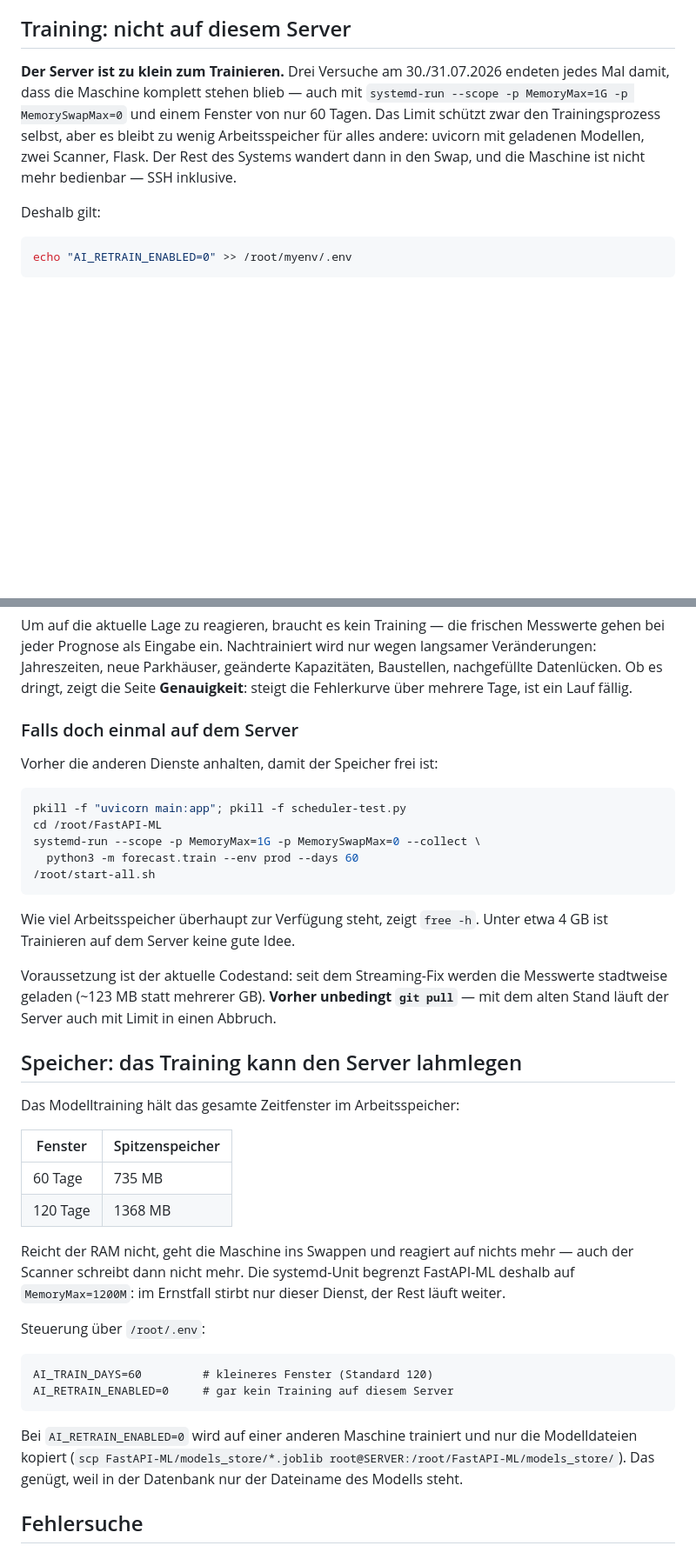
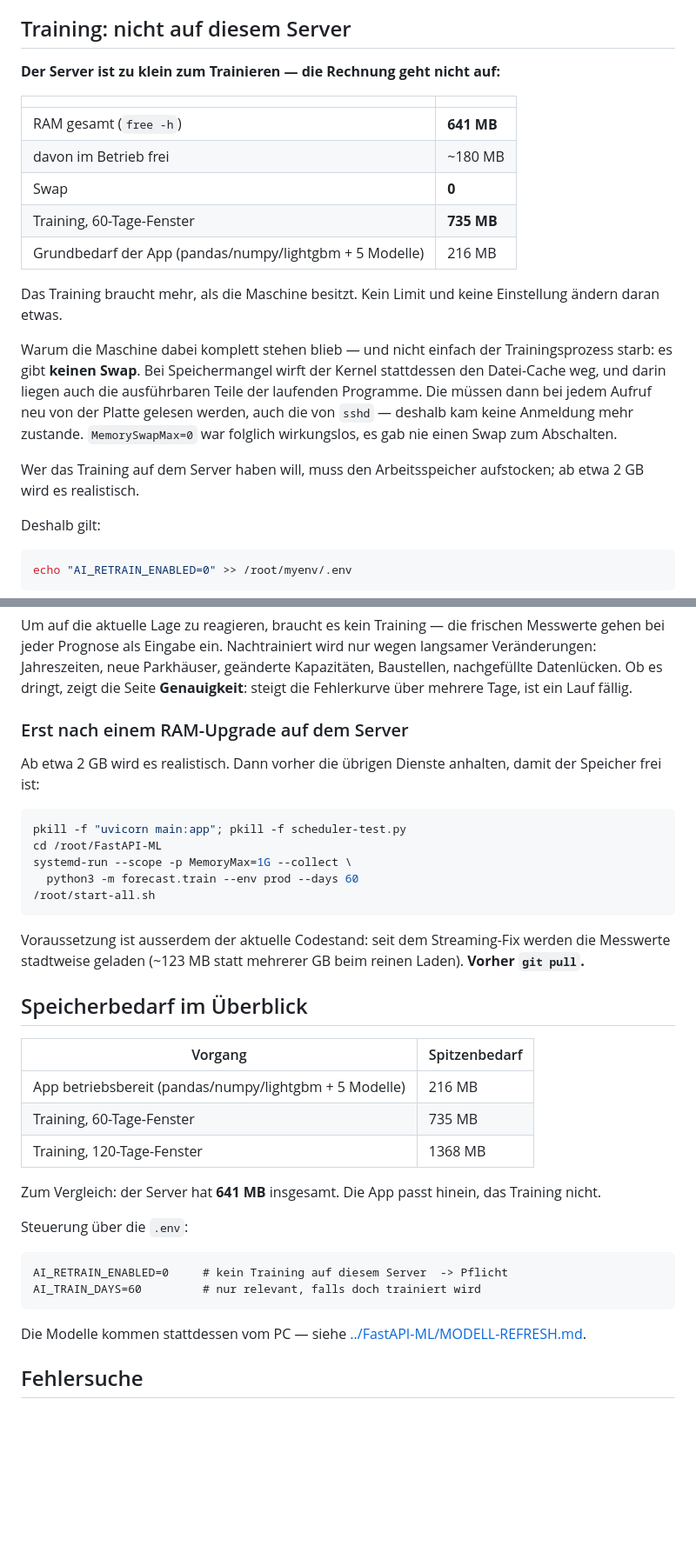
Before and after one commit to roger-infanger-weibel/parkhaus-data-crawler, a Markdown page: linux-cmd/README.md, 2 parts joined by grey strips. Shown at 87% size. Drawn GitHub-style; blank space fills up the shorter version.

Commit message:
Correct the memory story: 641 MB and no swap
Earlier docs blamed swapping. The server has no swap at all, so
MemorySwapMax=0 was a no-op. Without swap the kernel evicts page cache
including executable pages, which is why sshd stopped responding. And with
641 MB total the 60-day training (735 MB) needs more than the machine has -
no setting can fix that. Added the measured 216 MB baseline of the app.

Co-Authored-By: Claude Fable 5 <noreply@anthropic.com>

````diff
--- a/linux-cmd/README.md
+++ b/linux-cmd/README.md
@@ -125,13 +125,29 @@ gleichzeitig mit den systemd-Diensten verwenden, sonst laufen Prozesse doppelt.
 
 ## Training: nicht auf diesem Server
 
-**Der Server ist zu klein zum Trainieren.** Drei Versuche am 30./31.07.2026
-endeten jedes Mal damit, dass die Maschine komplett stehen blieb — auch mit
-`systemd-run --scope -p MemoryMax=1G -p MemorySwapMax=0` und einem Fenster von
-nur 60 Tagen. Das Limit schützt zwar den Trainingsprozess selbst, aber es
-bleibt zu wenig Arbeitsspeicher für alles andere: uvicorn mit geladenen
-Modellen, zwei Scanner, Flask. Der Rest des Systems wandert dann in den Swap,
-und die Maschine ist nicht mehr bedienbar — SSH inklusive.
+**Der Server ist zu klein zum Trainieren — die Rechnung geht nicht auf:**
+
+| | |
+|---|---|
+| RAM gesamt (`free -h`) | **641 MB** |
+| davon im Betrieb frei | ~180 MB |
+| Swap | **0** |
+| Training, 60-Tage-Fenster | **735 MB** |
+| Grundbedarf der App (pandas/numpy/lightgbm + 5 Modelle) | 216 MB |
+
+Das Training braucht mehr, als die Maschine besitzt. Kein Limit und keine
+Einstellung ändern daran etwas.
+
+Warum die Maschine dabei komplett stehen blieb — und nicht einfach der
+Trainingsprozess starb: es gibt **keinen Swap**. Bei Speichermangel wirft der
+Kernel stattdessen den Datei-Cache weg, und darin liegen auch die
+ausführbaren Teile der laufenden Programme. Die müssen dann bei jedem Aufruf
+neu von der Platte gelesen werden, auch die von `sshd` — deshalb kam keine
+Anmeldung mehr zustande. `MemorySwapMax=0` war folglich wirkungslos, es gab
+nie einen Swap zum Abschalten.
+
+Wer das Training auf dem Server haben will, muss den Arbeitsspeicher
+aufstocken; ab etwa 2 GB wird es realistisch.
 
 Deshalb gilt:
 
@@ -177,51 +193,43 @@ Kapazitäten, Baustellen, nachgefüllte Datenlücken. Ob es dringt, zeigt die
 Seite **Genauigkeit**: steigt die Fehlerkurve über mehrere Tage, ist ein Lauf
 fällig.
 
-### Falls doch einmal auf dem Server
+### Erst nach einem RAM-Upgrade auf dem Server
 
-Vorher die anderen Dienste anhalten, damit der Speicher frei ist:
+Ab etwa 2 GB wird es realistisch. Dann vorher die übrigen Dienste anhalten,
+damit der Speicher frei ist:
 
 ```bash
 pkill -f "uvicorn main:app"; pkill -f scheduler-test.py
 cd /root/FastAPI-ML
-systemd-run --scope -p MemoryMax=1G -p MemorySwapMax=0 --collect \
+systemd-run --scope -p MemoryMax=1G --collect \
   python3 -m forecast.train --env prod --days 60
 /root/start-all.sh
 ```
 
-Wie viel Arbeitsspeicher überhaupt zur Verfügung steht, zeigt `free -h`.
-Unter etwa 4 GB ist Trainieren auf dem Server keine gute Idee.
+Voraussetzung ist ausserdem der aktuelle Codestand: seit dem Streaming-Fix
+werden die Messwerte stadtweise geladen (~123 MB statt mehrerer GB beim
+reinen Laden). **Vorher `git pull`.**
 
-Voraussetzung ist der aktuelle Codestand: seit dem Streaming-Fix werden die
-Messwerte stadtweise geladen (~123 MB statt mehrerer GB). **Vorher unbedingt
-`git pull`** — mit dem alten Stand läuft der Server auch mit Limit in einen
-Abbruch.
+## Speicherbedarf im Überblick
 
-## Speicher: das Training kann den Server lahmlegen
+| Vorgang | Spitzenbedarf |
+|---|---|
+| App betriebsbereit (pandas/numpy/lightgbm + 5 Modelle) | 216 MB |
+| Training, 60-Tage-Fenster | 735 MB |
+| Training, 120-Tage-Fenster | 1368 MB |
 
-Das Modelltraining hält das gesamte Zeitfenster im Arbeitsspeicher:
+Zum Vergleich: der Server hat **641 MB** insgesamt. Die App passt hinein, das
+Training nicht.
 
-| Fenster | Spitzenspeicher |
-|---|---|
-| 60 Tage | 735 MB |
-| 120 Tage | 1368 MB |
-
-Reicht der RAM nicht, geht die Maschine ins Swappen und reagiert auf nichts
-mehr — auch der Scanner schreibt dann nicht mehr. Die systemd-Unit begrenzt
-FastAPI-ML deshalb auf `MemoryMax=1200M`: im Ernstfall stirbt nur dieser
-Dienst, der Rest läuft weiter.
-
-Steuerung über `/root/.env`:
+Steuerung über die `.env`:
 
 ```
-AI_TRAIN_DAYS=60         # kleineres Fenster (Standard 120)
-AI_RETRAIN_ENABLED=0     # gar kein Training auf diesem Server
+AI_RETRAIN_ENABLED=0     # kein Training auf diesem Server  -> Pflicht
+AI_TRAIN_DAYS=60         # nur relevant, falls doch trainiert wird
 ```
 
-Bei `AI_RETRAIN_ENABLED=0` wird auf einer anderen Maschine trainiert und nur
-die Modelldateien kopiert (`scp FastAPI-ML/models_store/*.joblib
-root@SERVER:/root/FastAPI-ML/models_store/`). Das genügt, weil in der
-Datenbank nur der Dateiname des Modells steht.
+Die Modelle kommen stattdessen vom PC — siehe
+[../FastAPI-ML/MODELL-REFRESH.md](../FastAPI-ML/MODELL-REFRESH.md).
 
 ## Fehlersuche
 
````
Also changed, not shown: FastAPI-ML/MODELL-REFRESH.md (+3 -2 lines), FastAPI-ML/README.md (+11 -6 lines).
